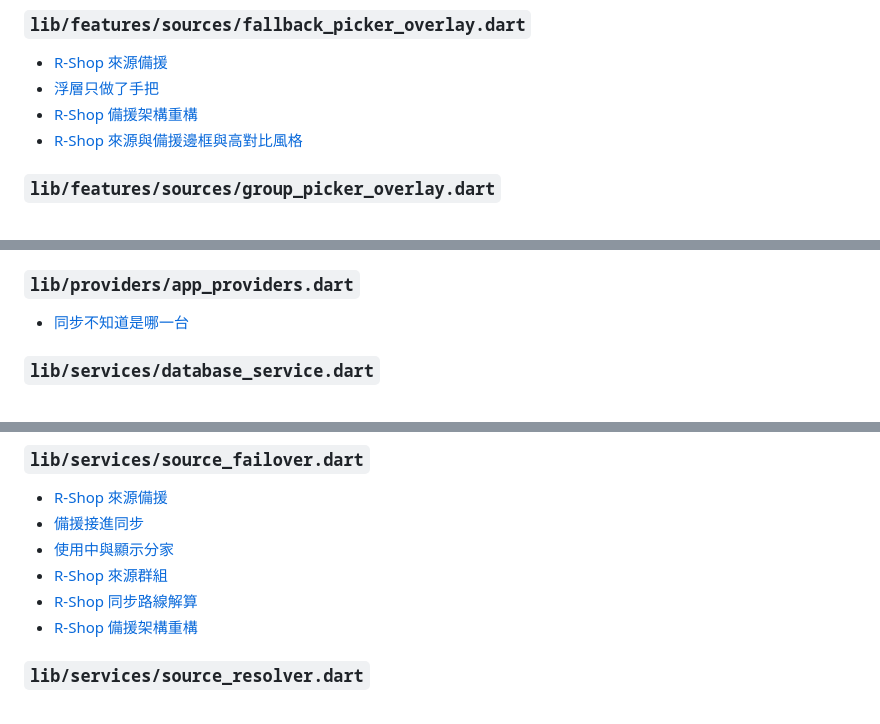
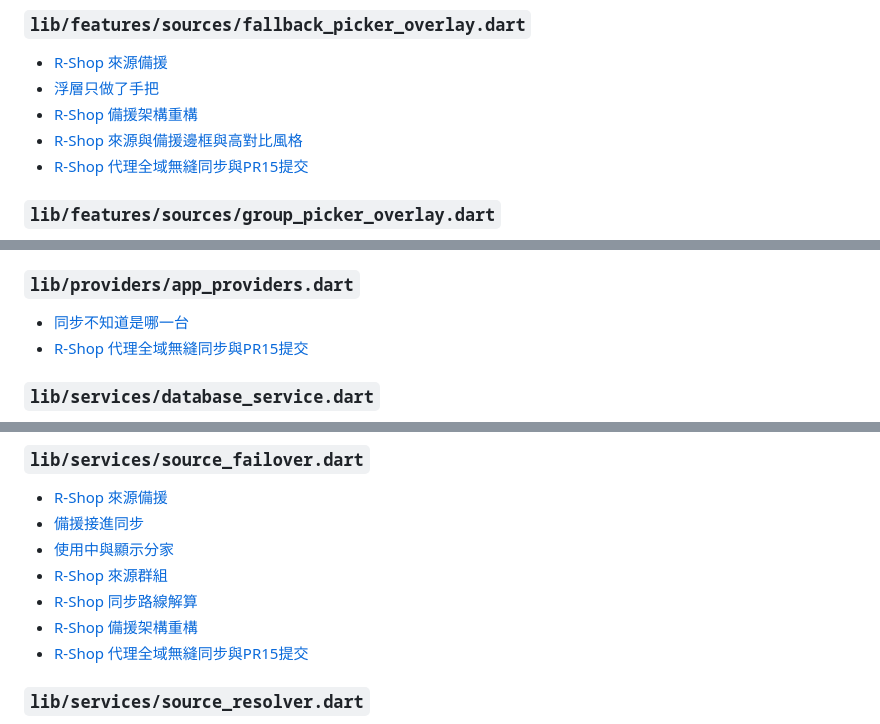
Before and after one commit to AverageConsumer/R-Shop, a Markdown page: docs/FIX_BY_FILE.md, 3 parts joined by grey strips. Rendered like a GitHub page.

```diff
--- a/docs/FIX_BY_FILE.md
+++ b/docs/FIX_BY_FILE.md
@@ -78,6 +80,7 @@
 - [浮層只做了手把](FIX_LOGS.md)
 - [R-Shop 備援架構重構](FIX_LOGS.md)
 - [R-Shop 來源與備援邊框與高對比風格](FIX_LOGS.md)
+- [R-Shop 代理全域無縫同步與PR15提交](FIX_LOGS.md)
 
 ### `lib/features/sources/group_picker_overlay.dart`
 - [R-Shop 來源群組](FIX_LOGS.md)
@@ -122,6 +128,7 @@
 
 ### `lib/providers/app_providers.dart`
 - [同步不知道是哪一台](FIX_LOGS.md)
+- [R-Shop 代理全域無縫同步與PR15提交](FIX_LOGS.md)
 
 ### `lib/services/database_service.dart`
 - [R-Shop 連線路由](FIX_LOGS.md)
@@ -164,6 +171,7 @@
 - [R-Shop 來源群組](FIX_LOGS.md)
 - [R-Shop 同步路線解算](FIX_LOGS.md)
 - [R-Shop 備援架構重構](FIX_LOGS.md)
+- [R-Shop 代理全域無縫同步與PR15提交](FIX_LOGS.md)
 
 ### `lib/services/source_resolver.dart`
 - [R-Shop 連線路由](FIX_LOGS.md)
```
Also changed, not shown: other parts of docs/FIX_BY_FILE.md (+6 -0 lines), docs/FIX_INDEX.md (+1 -0 lines), docs/FIX_LOGS.md (+11 -0 lines).
